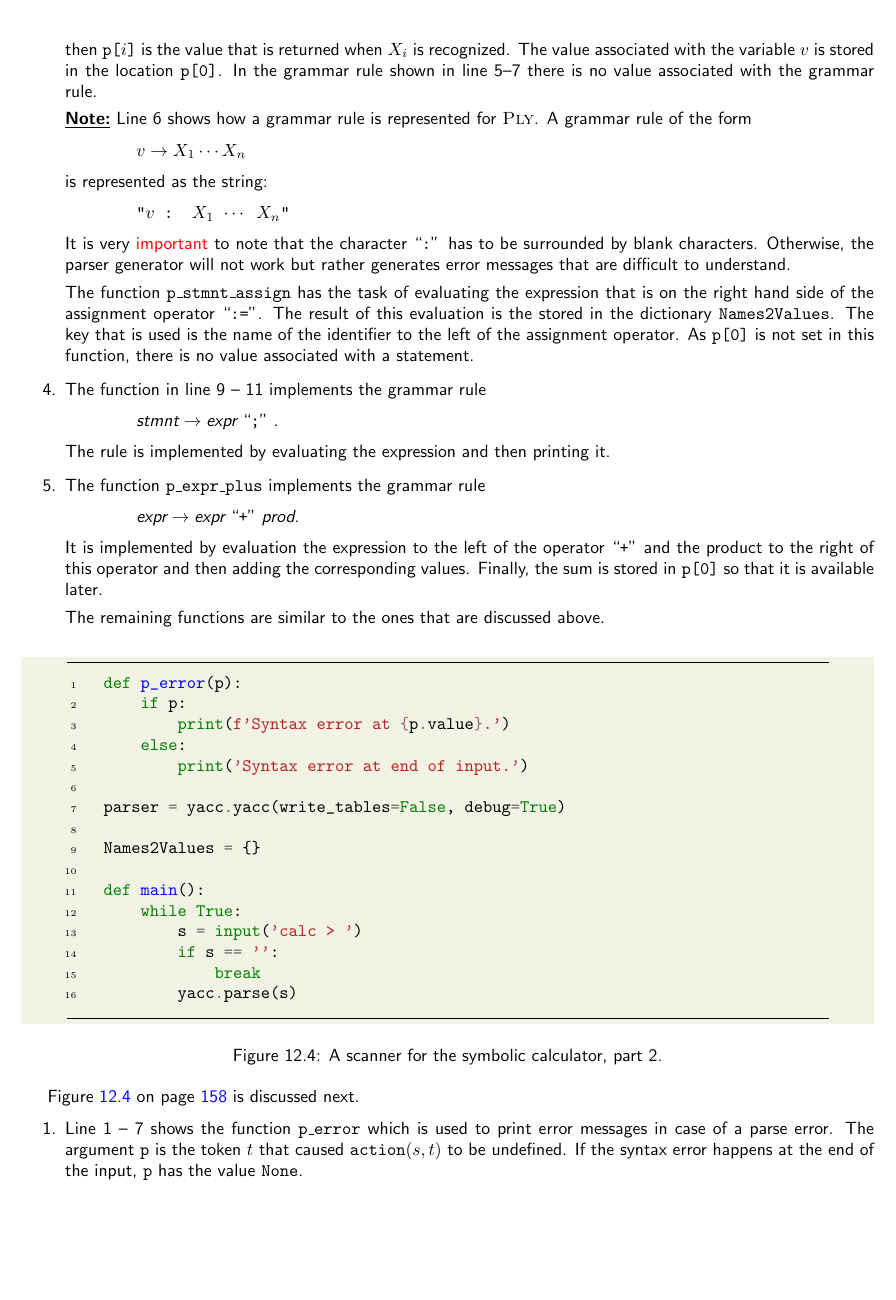
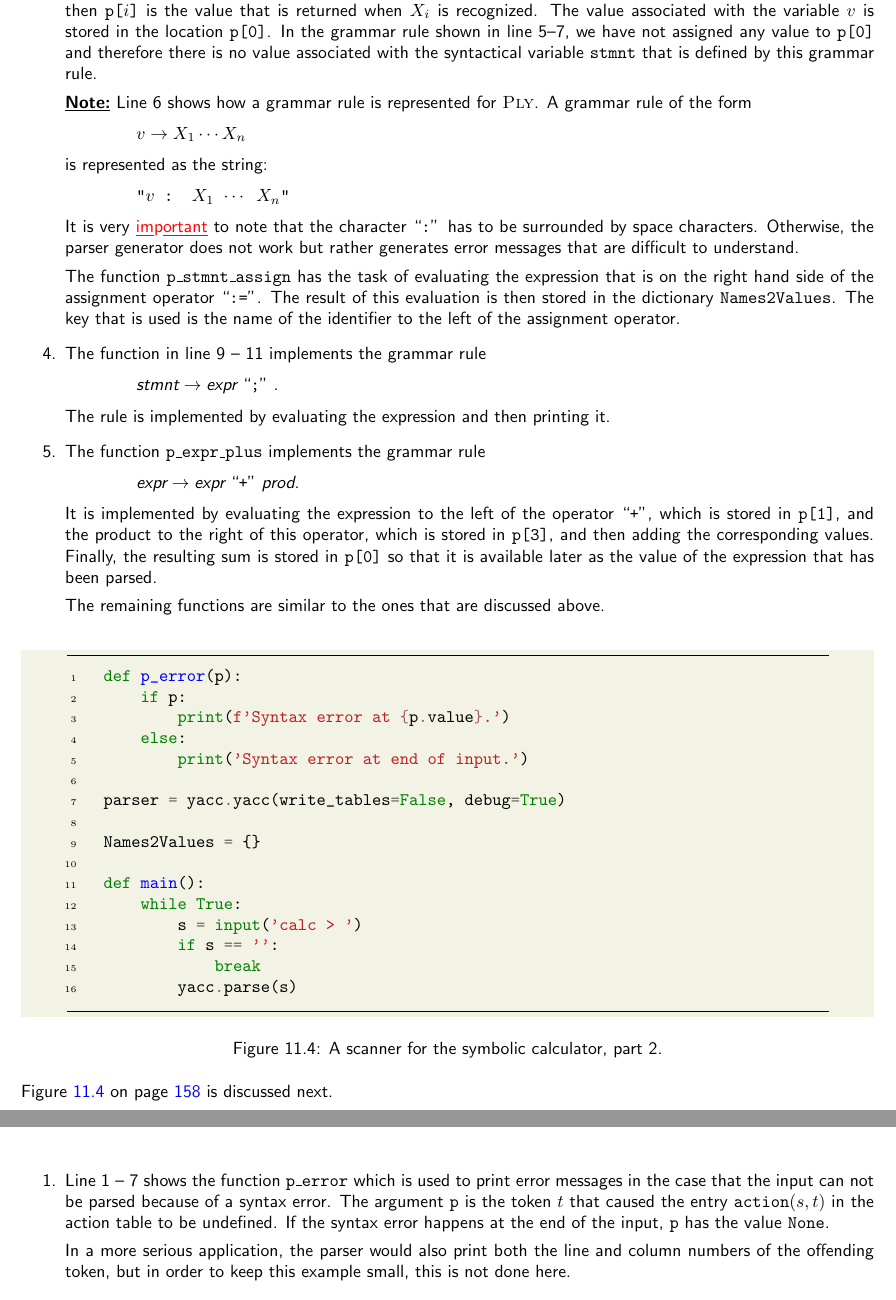
Before and after one commit to karlstroetmann/Formal-Languages, a LaTeX thesis (Lecture-Notes/formal-languages.tex, which reads Lecture-Notes/ply-yacc.tex): part of page 159 of 222 before the commit and two parts of pages 159 and 160 of 222 after it, the two joined at a grey line, cut so that both start at the same text, the shorter picture padded with empty space. Compiled offline with pdfLaTeX; the source files are stored in an older character set and shown here as Unicode.

Commit message:
minor edits

```diff
--- a/Lecture-Notes/ply-yacc.tex
+++ b/Lecture-Notes/ply-yacc.tex
@@ -187,7 +191,9 @@ grammar is implemented in \textsc{Ply}.  We discuss is line by line.
       with name \texttt{value} that is associated with this token.  Often, this value is just a string, but it
       can also be a number.  If $X_i$ is a variable, then  \texttt{p[$i$]} is the value that is returned
       when $X_i$ is recognized.  The value associated with the variable $v$ is stored in the location
-      \texttt{p[0]}.  In the grammar rule shown in line 5--7 there is no value associated with the grammar rule.
+      \texttt{p[0]}.  In the grammar rule shown in line 5--7, we have not assigned any value to \texttt{p[0]} and
+      therefore there is no value associated with the syntactical variable \texttt{stmnt} that is defined by
+      this grammar rule.
 
       \underline{\textbf{Note:}} Line 6 shows how a grammar rule is represented for \textsc{Ply}.
       A grammar rule of the form
@@ -200,15 +206,14 @@ grammar is implemented in \textsc{Ply}.  We discuss is line by line.
       \hspace*{1.3cm}
       \texttt{"$v$ : $X_1$ $\cdots$ $X_n$"}
       \\[0.2cm]
-      It is very \red{important} to note that the character ``\texttt{:}'' has to be surrounded by blank
-      characters.  Otherwise, the parser generator will not work but rather generates error messages that are
-      difficult to understand.
+      It is very \red{\underline{im}p\underline{ortant}} to note that the character ``\texttt{:}'' has to be
+      surrounded by space characters.  Otherwise, the parser generator does not work but rather generates error
+      messages that are difficult to understand.
 
       The function \texttt{p\_stmnt\_assign} has the task of evaluating the expression that is on the right
-      hand side of the assignment operator ``\texttt{:=}''.  The result of this evaluation is the stored in the
+      hand side of the assignment operator ``\texttt{:=}''.  The result of this evaluation is then stored in the
       dictionary \texttt{Names2Values}.  The key that is used is the name of the identifier to the left of the
-      assignment operator.  As \texttt{p[0]} is not set in this function, there is no value associated with a
-      statement.
+      assignment operator.
 \item The function in line 9 -- 11 implements the grammar rule
       \\[0.2cm]
       \hspace*{1.3cm}
@@ -220,9 +225,10 @@ grammar is implemented in \textsc{Ply}.  We discuss is line by line.
       \hspace*{1.3cm}
       $\textsl{expr} \rightarrow \textsl{expr} \quoted{+} \textsl{prod}$.
       \\[0.2cm]
-      It is implemented by evaluation the expression to the left of the operator ``\texttt{+}''
-      and the product to the right of this operator and then adding the corresponding values.
-      Finally, the sum is stored in \texttt{p[0]} so that it is available later.
+      It is implemented by evaluating the expression to the left of the operator ``\texttt{+}'', which is
+      stored in \texttt{p[1]}, and the product to the right of this operator, which is stored in \texttt{p[3]},
+      and then adding the corresponding values.  Finally, the resulting sum is stored in \texttt{p[0]} so that
+      it is available later as the value of the expression that has been parsed.
 
       The remaining functions are similar to the ones that are discussed above.
 \end{enumerate}
@@ -259,12 +265,17 @@ grammar is implemented in \textsc{Ply}.  We discuss is line by line.
 \label{fig:Symbolic-Calculator.ipynb:yacc2}
 \end{figure}
 
+\noindent
 Figure \ref{fig:Symbolic-Calculator.ipynb:yacc2} on page \pageref{fig:Symbolic-Calculator.ipynb:yacc2}
 is discussed next.
 \begin{enumerate}
-\item Line 1 -- 7 shows the function \texttt{p\_error} which is used to print error messages in case of a parse
-      error.  The argument \texttt{p} is the token $t$ that caused $\texttt{action}(s, t)$ to be undefined.
+\item Line 1 -- 7 shows the function \texttt{p\_error} which is used to print error messages in the case that
+      the input can not be parsed because of a syntax error.  The argument \texttt{p} is the token $t$ that
+      caused the entry $\texttt{action}(s, t)$ in the action table to be undefined.
       If the syntax error happens at the end of the input, \texttt{p} has the value \texttt{None}.
+
+      In a more serious application, the parser would also print both the line and column numbers of the
+      offending token, but in order to keep this example small, this is not done here.
 \item Line 7 generates the parser.
       \begin{enumerate}[(a)]
       \item The first argument \texttt{write\_tables} has to be set to \texttt{False} to prevent an
```
Also changed, not shown: Lecture-Notes/interpreter.tex (+2 -3 lines), Lecture-Notes/ply-yacc.tex (22 more changed lines), 2 other files.
